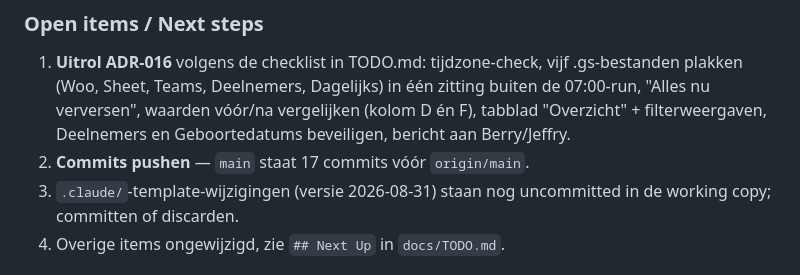
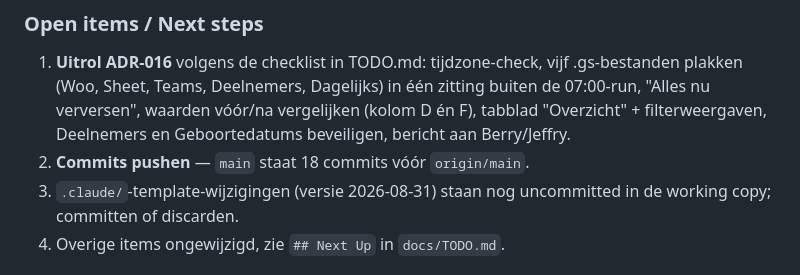
Before and after one commit to maxgreit/grovia, a Markdown page: docs/HANDOFF.md, the part around the change. Drawn GitHub-style.

Commit message:
docs: handoff — commit-telling gecorrigeerd
Co-Authored-By: Claude Fable 5.1 <noreply@anthropic.com>

```diff
--- a/docs/HANDOFF.md
+++ b/docs/HANDOFF.md
@@ -14,7 +14,7 @@
 ### Open items / Next steps
 
 1. **Uitrol ADR-016** volgens de checklist in TODO.md: tijdzone-check, vijf .gs-bestanden plakken (Woo, Sheet, Teams, Deelnemers, Dagelijks) in één zitting buiten de 07:00-run, "Alles nu verversen", waarden vóór/na vergelijken (kolom D én F), tabblad "Overzicht" + filterweergaven, Deelnemers en Geboortedatums beveiligen, bericht aan Berry/Jeffry.
-2. **Commits pushen** — `main` staat 17 commits vóór `origin/main`.
+2. **Commits pushen** — `main` staat 18 commits vóór `origin/main`.
 3. `.claude/`-template-wijzigingen (versie 2026-08-31) staan nog uncommitted in de working copy; committen of discarden.
 4. Overige items ongewijzigd, zie `## Next Up` in `docs/TODO.md`.
 
```
